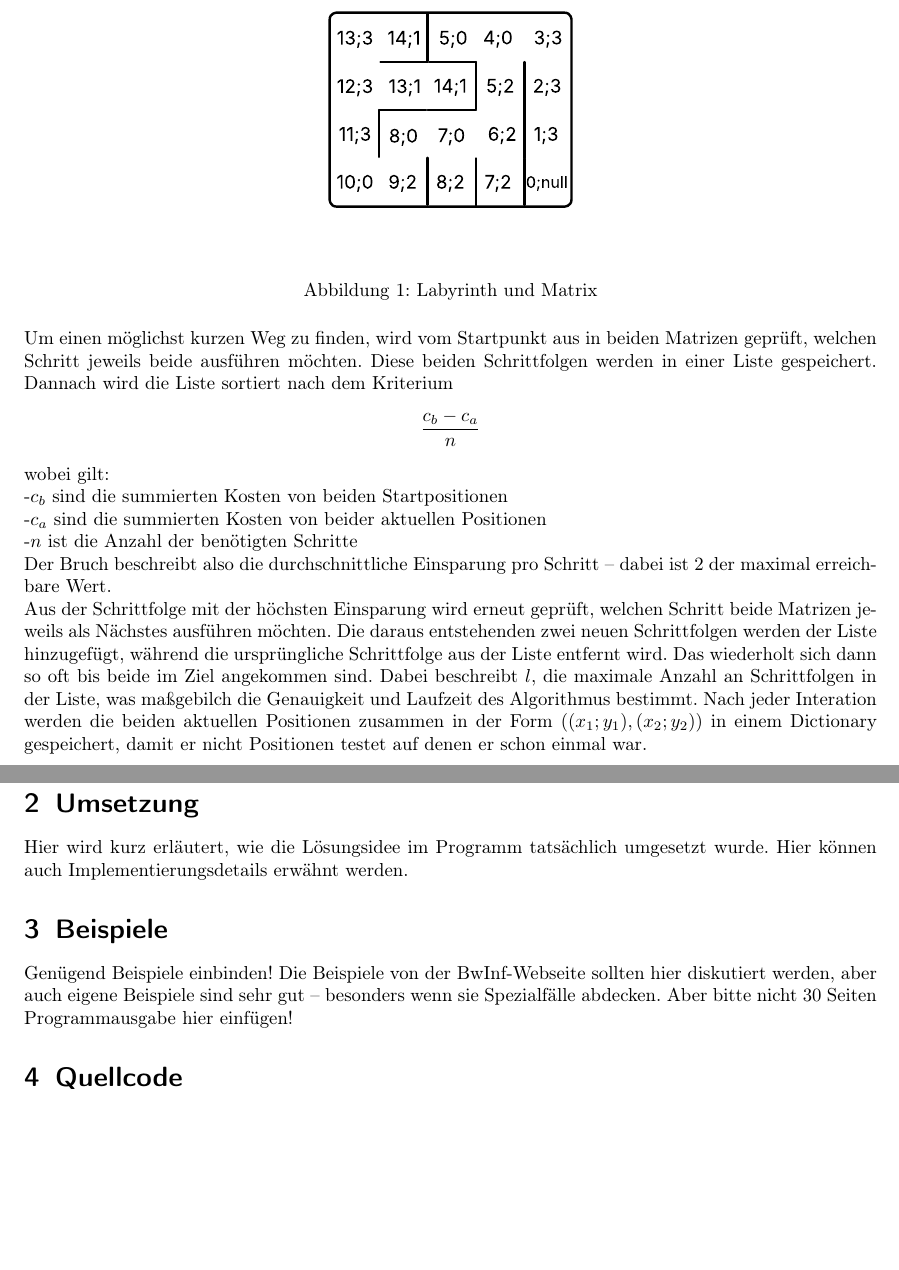
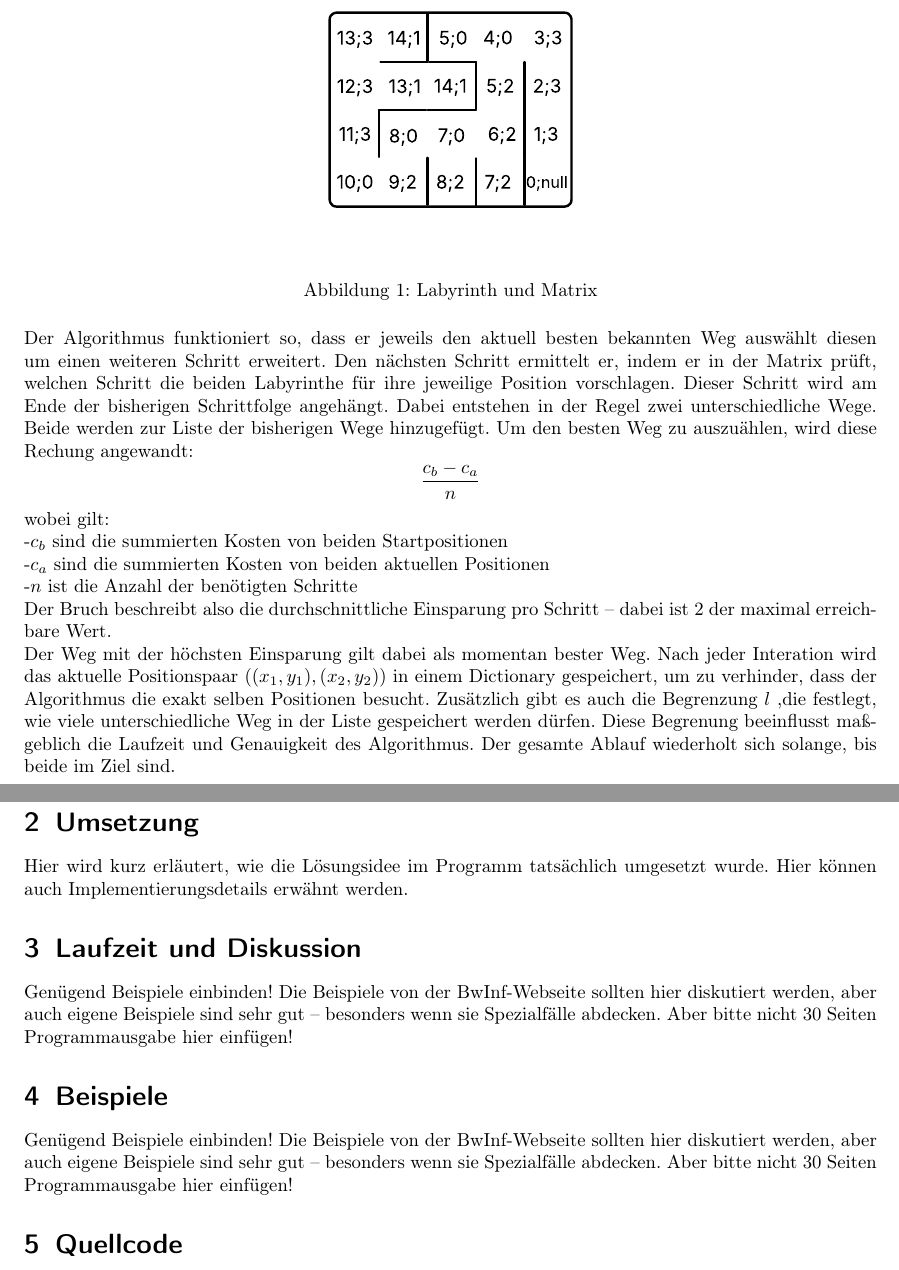
Before and after one commit to MrQui3/BWINF-2Runde, a LaTeX document (Aufgabe2.tex): two parts of pages 2 and 3 of 3, joined at a grey line, cut so that both start at the same text, the shorter picture padded with empty space. Compiled offline with pdfLaTeX.

Commit message:
lösungsidee 1.0

```diff
--- a/Aufgabe2.tex
+++ b/Aufgabe2.tex
@@ -101,23 +101,26 @@ Ein Labyrinth mit dazugehöriger Matrix könnte so aussehen:
   \label{fig:lybnmatrix}
 \end{figure}
 \\
-Um einen möglichst kurzen Weg zu finden, wird vom Startpunkt aus in beiden Matrizen geprüft, welchen Schritt jeweils beide ausführen möchten.
-Diese beiden Schrittfolgen werden in einer Liste gespeichert. Dannach wird die Liste sortiert nach dem Kriterium
+Der Algorithmus funktioniert so, dass er jeweils den aktuell besten bekannten Weg auswählt diesen um einen weiteren Schritt erweitert.
+Den nächsten Schritt ermittelt er, indem er in der Matrix prüft, welchen Schritt die beiden Labyrinthe für ihre jeweilige Position vorschlagen.
+Dieser Schritt wird am Ende der bisherigen Schrittfolge angehängt.
+Dabei entstehen in der Regel zwei unterschiedliche Wege. Beide werden zur Liste der bisherigen Wege hinzugefügt.
+Um den besten Weg zu auszuählen, wird diese Rechung angewandt:
 \[
 \frac{c_b -c_a}{n}
 \]
 wobei gilt:\\
 -$c_b$ sind die summierten Kosten von beiden Startpositionen\\
--$c_a$ sind die summierten Kosten von beider aktuellen Positionen\\
+-$c_a$ sind die summierten Kosten von beiden aktuellen Positionen\\
 -$n$ ist die Anzahl der benötigten Schritte\\
 Der Bruch beschreibt also die durchschnittliche Einsparung pro Schritt – dabei ist 2 der maximal erreichbare Wert.
 \\
-Aus der Schrittfolge mit der höchsten Einsparung wird erneut geprüft, welchen Schritt beide Matrizen jeweils als Nächstes ausführen möchten.
-Die daraus entstehenden zwei neuen Schrittfolgen werden der Liste hinzugefügt, während die ursprüngliche Schrittfolge aus der Liste entfernt wird.
-Das wiederholt sich dann so oft bis beide im Ziel angekommen sind.
-Dabei beschreibt $l$, die maximale Anzahl an Schrittfolgen in der Liste, was maßgebilch die Genauigkeit und Laufzeit des Algorithmus bestimmt.
-Nach jeder Interation werden die beiden aktuellen Positionen zusammen in der Form $((x_1; y_1),(x_2; y_2))$ in einem Dictionary gespeichert,
-damit er nicht Positionen testet auf denen er schon einmal war.
+Der Weg mit der höchsten Einsparung gilt dabei als momentan bester Weg.
+Nach jeder Interation wird das aktuelle Positionspaar $((x_1, y_1),(x_2, y_2))$ in einem Dictionary gespeichert,
+um zu verhinder, dass der Algorithmus die exakt selben Positionen besucht.
+Zusätzlich gibt es auch die Begrenzung $l$ ,die festlegt, wie viele unterschiedliche Weg in der Liste gespeichert werden dürfen.
+Diese Begrenung beeinflusst maßgeblich  die Laufzeit und Genauigkeit des Algorithmus.
+Der gesamte Ablauf wiederholt sich solange, bis beide im Ziel sind.
 
 
 
@@ -129,6 +132,11 @@ damit er nicht Positionen testet auf denen er schon einmal war.
 \section{Umsetzung}
 Hier wird kurz erläutert, wie die Lösungsidee im Programm tatsächlich umgesetzt wurde. Hier können auch Implementierungsdetails erwähnt werden.
 
+
+
+\section{Laufzeit und Diskussion}
+Genügend Beispiele einbinden! Die Beispiele von der BwInf-Webseite sollten hier diskutiert werden, aber auch eigene Beispiele sind sehr gut – besonders wenn sie Spezialfälle abdecken. Aber bitte nicht 30 Seiten Programmausgabe hier einfügen!
+
 \section{Beispiele}
 Genügend Beispiele einbinden! Die Beispiele von der BwInf-Webseite sollten hier diskutiert werden, aber auch eigene Beispiele sind sehr gut – besonders wenn sie Spezialfälle abdecken. Aber bitte nicht 30 Seiten Programmausgabe hier einfügen!
 
```
Also changed, not shown: Aufgabe2.pdf.
